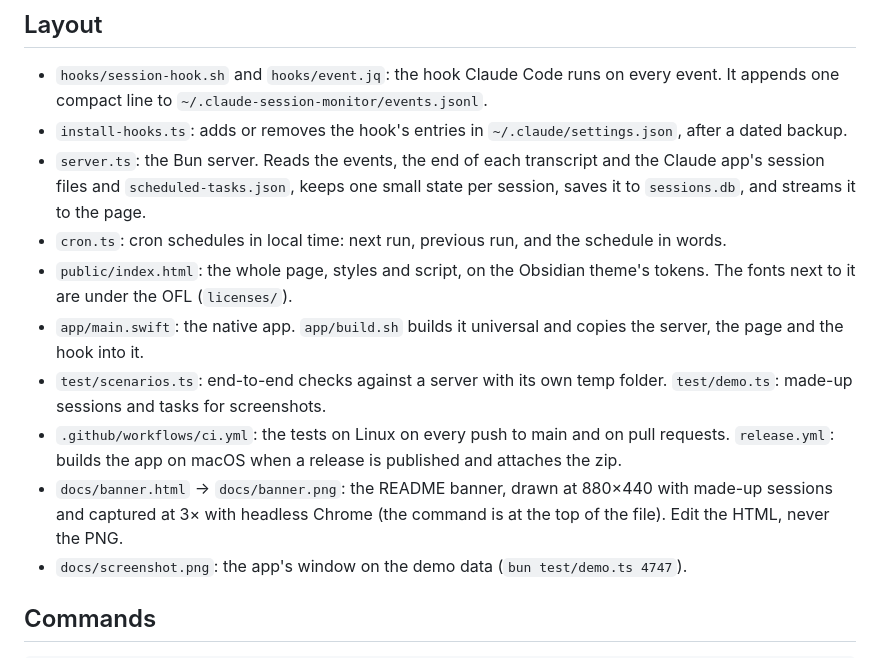
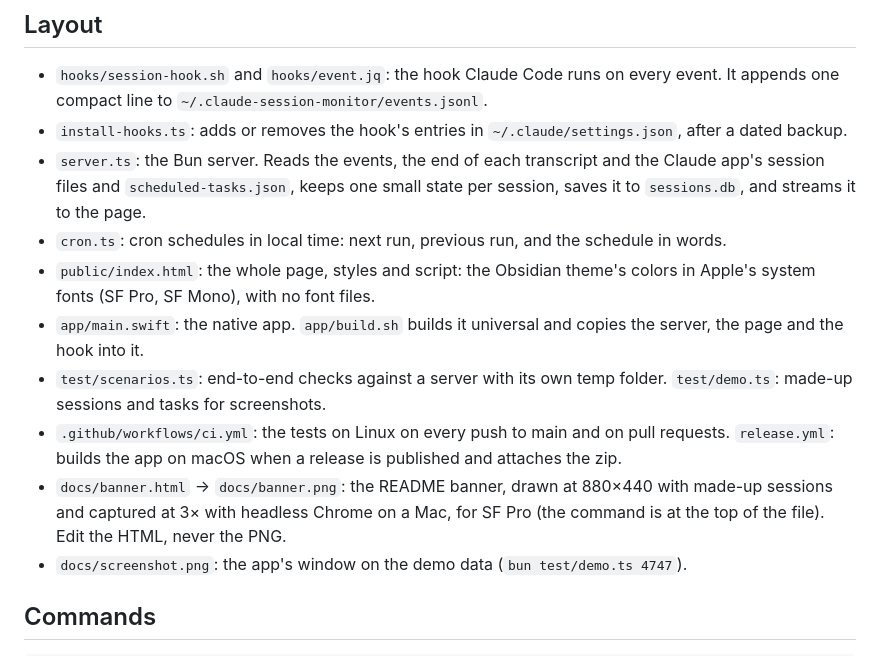
Before and after one commit to creative-context/claude-session-monitor, a Markdown page: AGENTS.md, the part around the change. Rendered like a GitHub page.

```diff
--- a/AGENTS.md
+++ b/AGENTS.md
@@ -8,11 +8,11 @@ This is **Claude Session Monitor**: a Mac app that shows the user's Claude Code
 - `install-hooks.ts`: adds or removes the hook's entries in `~/.claude/settings.json`, after a dated backup.
 - `server.ts`: the Bun server. Reads the events, the end of each transcript and the Claude app's session files and `scheduled-tasks.json`, keeps one small state per session, saves it to `sessions.db`, and streams it to the page.
 - `cron.ts`: cron schedules in local time: next run, previous run, and the schedule in words.
-- `public/index.html`: the whole page, styles and script, on the Obsidian theme's tokens. The fonts next to it are under the OFL (`licenses/`).
+- `public/index.html`: the whole page, styles and script: the Obsidian theme's colors in Apple's system fonts (SF Pro, SF Mono), with no font files.
 - `app/main.swift`: the native app. `app/build.sh` builds it universal and copies the server, the page and the hook into it.
 - `test/scenarios.ts`: end-to-end checks against a server with its own temp folder. `test/demo.ts`: made-up sessions and tasks for screenshots.
 - `.github/workflows/ci.yml`: the tests on Linux on every push to main and on pull requests. `release.yml`: builds the app on macOS when a release is published and attaches the zip.
-- `docs/banner.html` → `docs/banner.png`: the README banner, drawn at 880×440 with made-up sessions and captured at 3× with headless Chrome (the command is at the top of the file). Edit the HTML, never the PNG.
+- `docs/banner.html` → `docs/banner.png`: the README banner, drawn at 880×440 with made-up sessions and captured at 3× with headless Chrome on a Mac, for SF Pro (the command is at the top of the file). Edit the HTML, never the PNG.
 - `docs/screenshot.png`: the app's window on the demo data (`bun test/demo.ts 4747`).
 
 ## Commands
```
Also changed, not shown: CHANGELOG.md (+1 -0 lines), README.md (+3 -3 lines), docs/banner.png, docs/screenshot.png, 7 other files.
